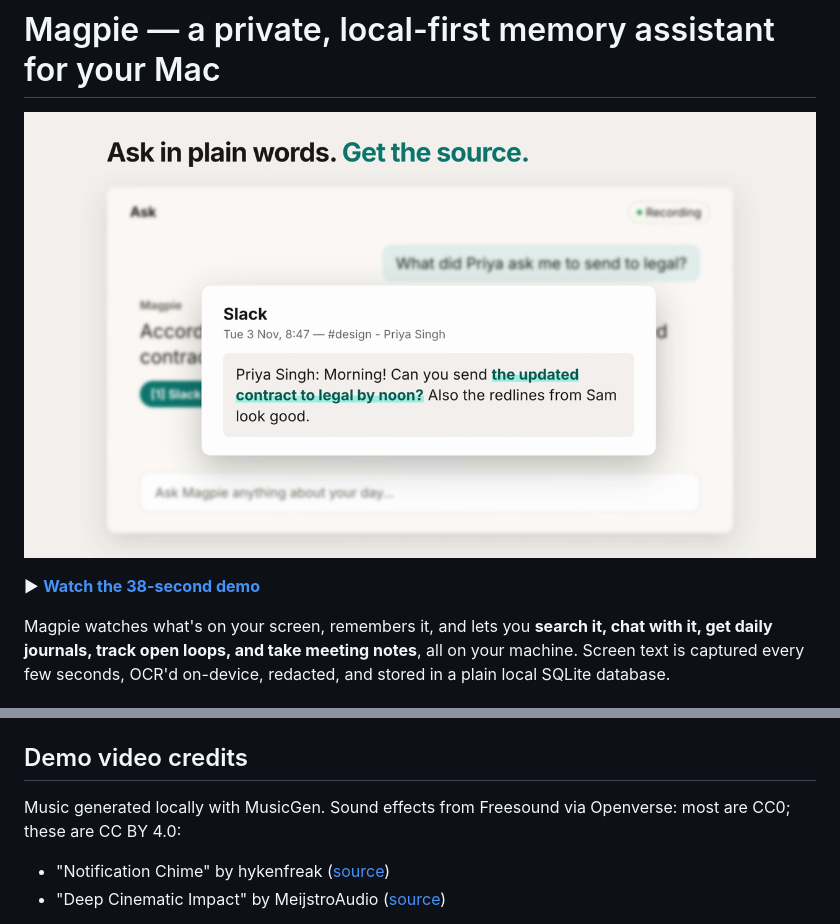
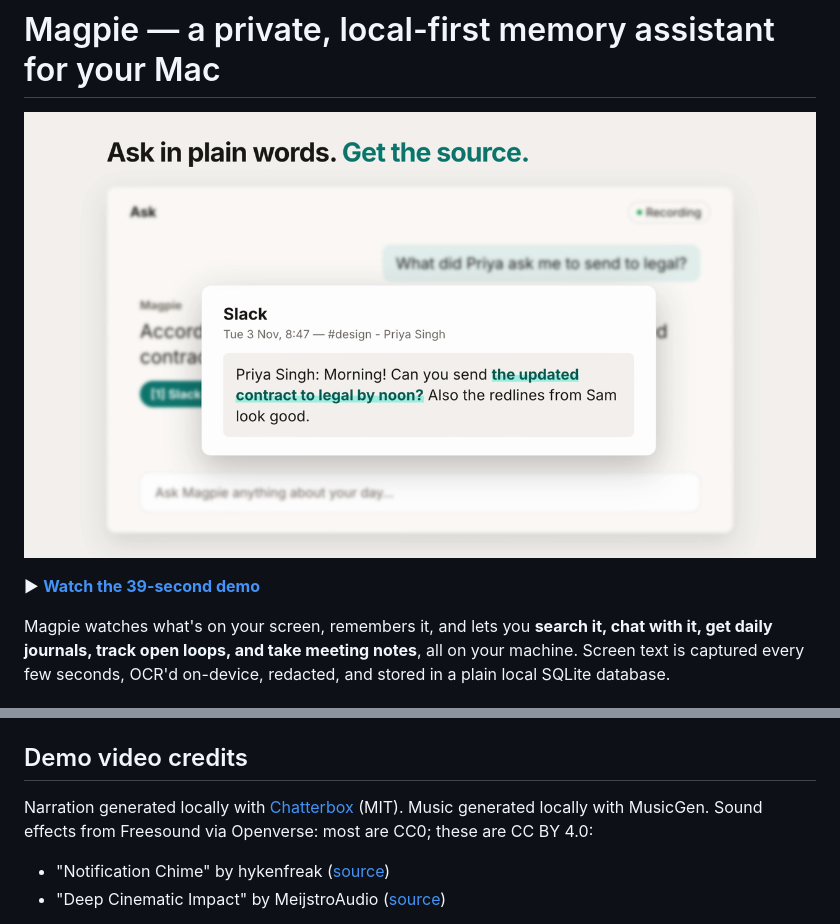
Before and after one commit to EeshanBembi/magpie, a Markdown page: README.md, 2 parts joined by grey strips. Drawn GitHub-style; pictures changed too: docs/demo-poster.png.

Commit message:
Add voiceover to the demo video
Co-Authored-By: Claude Opus 5.5 <noreply@anthropic.com>

```diff
--- a/README.md
+++ b/README.md
@@ -4,5 +4,5 @@
 
-▶ **[Watch the 38-second demo](docs/magpie-demo.mp4)**
+▶ **[Watch the 39-second demo](docs/magpie-demo.mp4)**
 
 Magpie watches what's on your screen, remembers it, and lets you **search it, chat
 with it, get daily journals, track open loops, and take meeting notes**, all on
@@ -158,7 +158,7 @@ See `SPEC.md` for the full design document.
 
 ## Demo video credits
 
-Music generated locally with MusicGen. Sound effects from Freesound via Openverse: most are CC0; these are CC BY 4.0:
+Narration generated locally with [Chatterbox](https://github.com/resemble-ai/chatterbox) (MIT). Music generated locally with MusicGen. Sound effects from Freesound via Openverse: most are CC0; these are CC BY 4.0:
 
 - "Notification Chime" by hykenfreak ([source](https://freesound.org/people/hykenfreak/sounds/202029))
 - "Deep Cinematic Impact" by MeijstroAudio ([source](https://freesound.org/people/MeijstroAudio/sounds/377303))
```
Also changed, not shown: other parts of README.md (+1 -1 lines), 11 other files.
